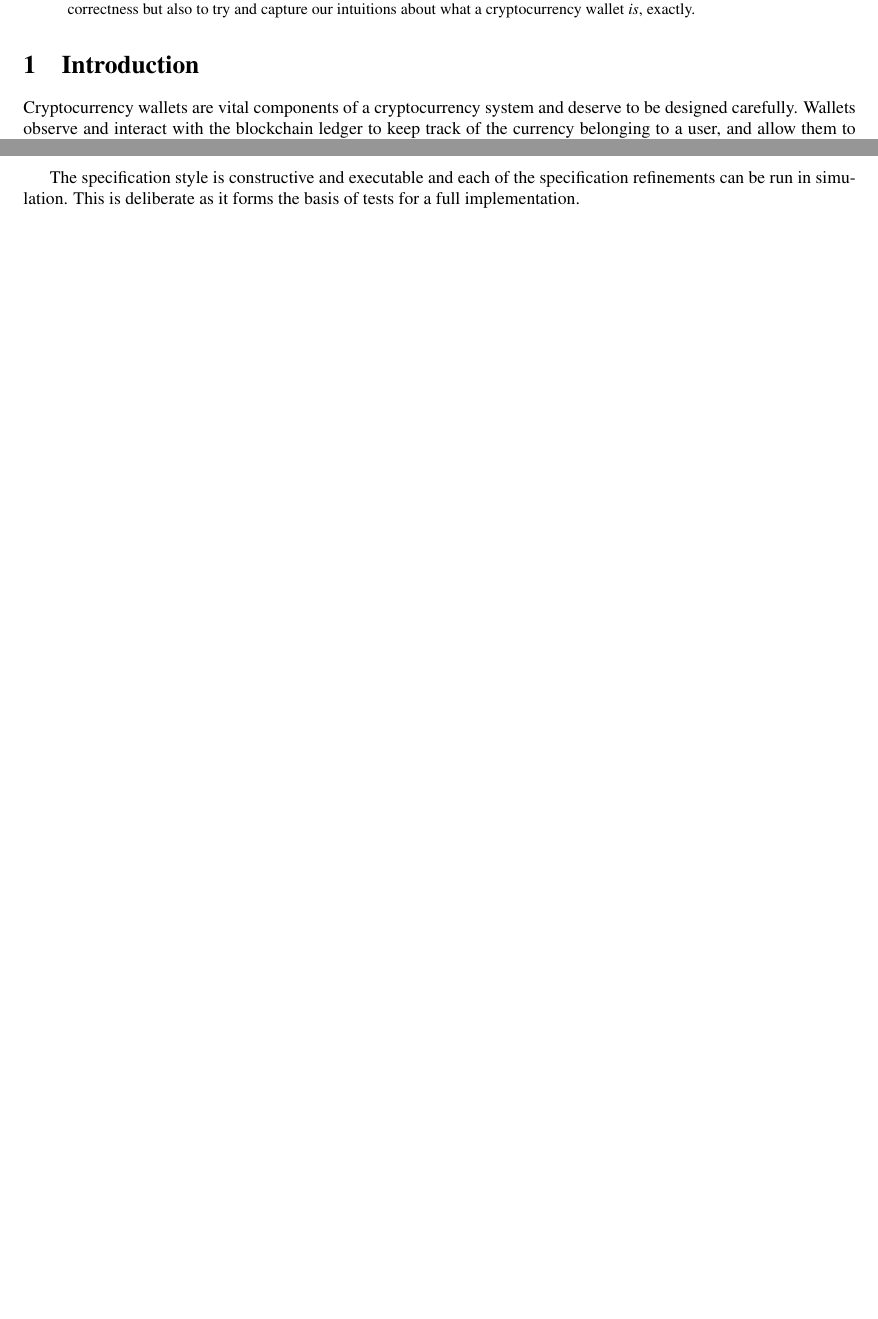
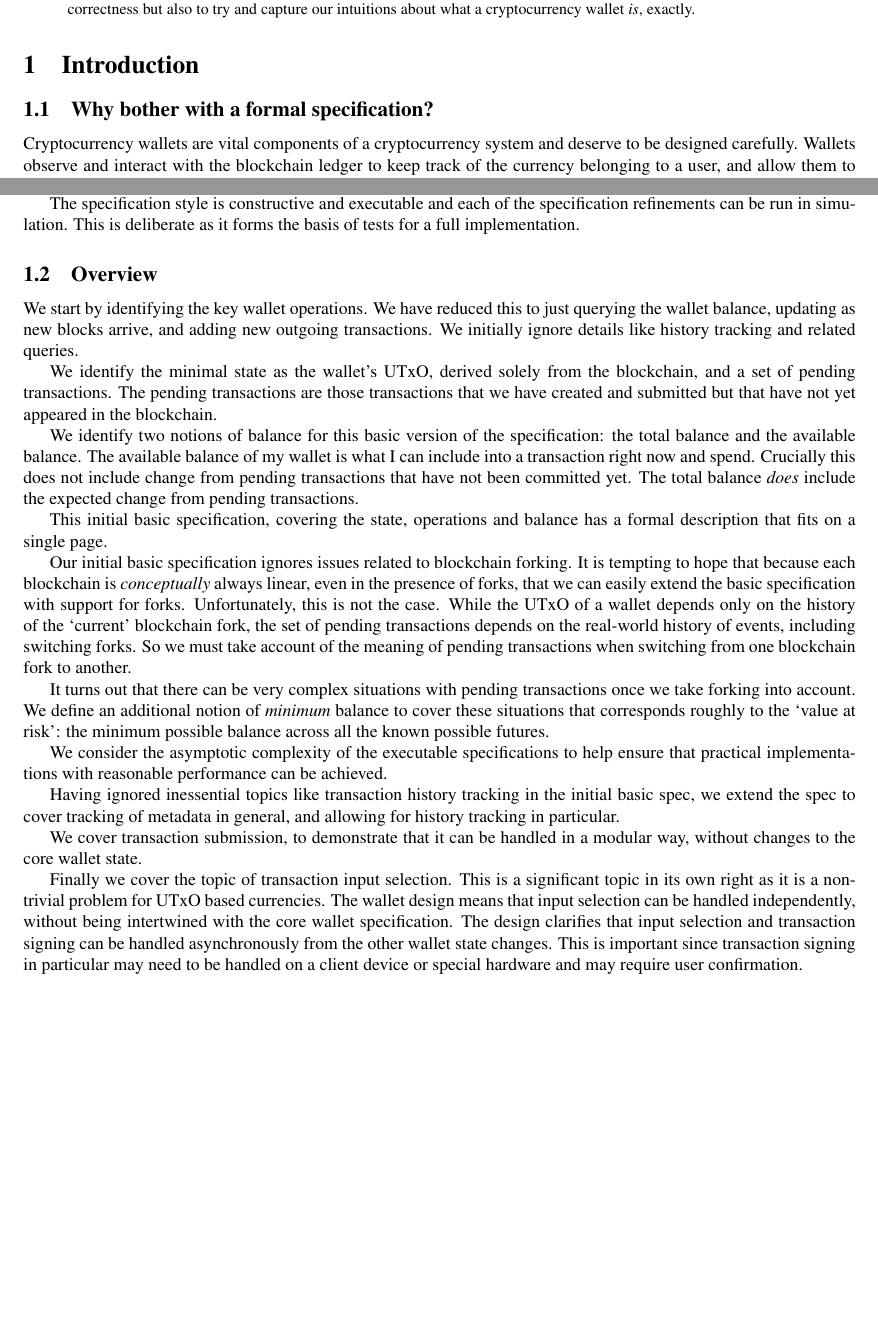
Before and after one commit to input-output-hk/cardano-wallet-legacy, a LaTeX paper (docs/spec.tex): two parts of pages 1 and 2 of 35, joined at a grey line, cut so that both start at the same text, the shorter picture padded with empty space. Compiled offline with pdfLaTeX.

Commit message:
Also add an overview section

```diff
--- a/docs/spec.tex
+++ b/docs/spec.tex
@@ -94,6 +94,8 @@ but also to try and capture our intuitions about what a cryptocurrency wallet
 
 \section{Introduction}
 
+\subsection{Why bother with a formal specification?}
+
 Cryptocurrency wallets are vital components of a cryptocurrency system and
 deserve to be designed carefully. Wallets observe and interact with the
 blockchain ledger to keep track of the currency belonging to a user, and allow
@@ -142,7 +144,64 @@ The specification style is constructive and executable and each of the
 specification refinements can be run in simulation. This is deliberate as
 it forms the basis of tests for a full implementation.
 
+\subsection{Overview}
+
+We start by identifying the key wallet operations. We have reduced this to
+just querying the wallet balance, updating as new blocks arrive, and adding
+new outgoing transactions. We initially ignore details like history tracking
+and related queries.
+
+We identify the minimal state as the wallet's UTxO, derived solely from the
+blockchain, and a set of pending transactions. The pending transactions are
+those transactions that we have created and submitted but that have not yet
+appeared in the blockchain.
+
+We identify two notions of balance for this basic version of the specification:
+the total balance and the available balance. The available balance of my wallet
+is what I can include into a transaction right now and spend. Crucially this
+does not include change from pending transactions that have not been committed
+yet. The total balance \emph{does} include the expected change from pending
+transactions.
+
+This initial basic specification, covering the state, operations and balance
+has a formal description that fits on a single page.
+
+Our initial basic specification ignores issues related to blockchain forking.
+It is tempting to hope that because each blockchain is \emph{conceptually}
+always linear, even in the presence of forks, that we can easily extend the
+basic specification with support for forks. Unfortunately, this is not the
+case. While the UTxO of a wallet depends only on the history of the `current'
+blockchain fork, the set of pending transactions depends on the real-world
+history of events, including switching forks. So we must take account of the
+meaning of pending transactions when switching from one blockchain fork to
+another.
+
+It turns out that there can be very complex situations with pending transactions
+once we take forking into account. We define an additional notion of
+\emph{minimum} balance to cover these situations that corresponds roughly to
+the `value at risk': the minimum possible balance across all the known possible
+futures.
+
+We consider the asymptotic complexity of the executable specifications to
+help ensure that practical implementations with reasonable performance can be
+achieved.
+
+Having ignored inessential topics like transaction history tracking in the
+initial basic spec, we extend the spec to cover tracking of metadata in
+general, and allowing for history tracking in particular.
+
+We cover transaction submission, to demonstrate that it can be handled in a
+modular way, without changes to the core wallet state.
+
+Finally we cover the topic of transaction input selection. This is a
+significant topic in its own right as it is a non-trivial problem for UTxO
+based currencies. The wallet design means that input selection can be handled
+independently, without being intertwined with the core wallet specification.
+The design clarifies that input selection and transaction signing can be
+handled asynchronously from the other wallet state changes. This is important
+since transaction signing in particular may need to be handled on a client
+device or special hardware and may require user confirmation.
+
 \pagebreak
-
 \tableofcontents
 \listoffigures
```
Also changed, not shown: docs/spec.tex (1 more changed lines).
